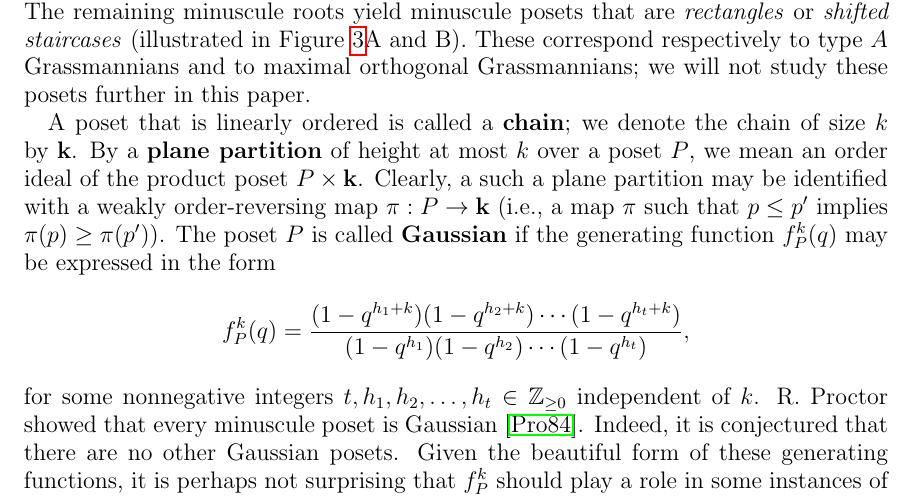
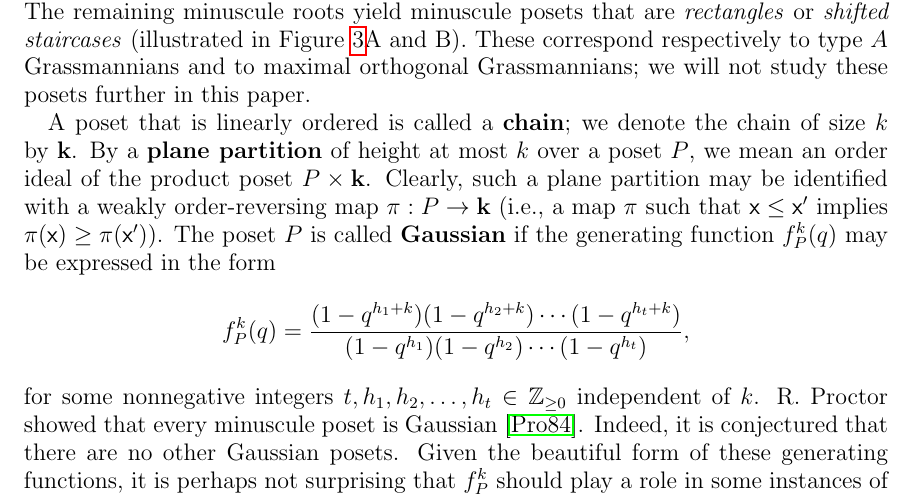
Before and after one commit to dogestoyevsky/ExceptionalPlanePartitions, a LaTeX paper (exceptionals4.tex): part of page 5 of 27, cut so that both start at the same text. Compiled offline with pdfLaTeX.

Commit message:
typo and renaming poset elts in section 2

```diff
--- a/exceptionals4.tex
+++ b/exceptionals4.tex
@@ -326,7 +326,7 @@ Alternatively, one may obtain the minuscule posets via the geometry of certain g
 
 The minuscule posets are completely classified. We illustrate them here in Figures~\ref{fig:min_poset_E} and \ref{fig:min_poset}. Our focus will be on the {\bf propellers}, the {\bf Cayley-Moufang poset}, and the {\bf Freudenthal poset} as shown in Figures~\ref{fig:min_poset}C, \ref{fig:min_poset_E}A, and \ref{fig:min_poset_E}B, respectively. The propeller with $2p$ elements ($p \geq 3$) is associated to the minuscule node that is not adjacent to the trivalent node in the $D_{p+1}$ Dynkin diagram, the Cayley-Moufang poset is associated to the unique minuscule simple root for $E_6$, and the Freudenthal poset is associated to the unique minuscule simple root for $E_7$ (cf.\ Figure~\ref{fig:minuscule}). The corresponding minuscule varieties are, respectively, even-dimensional quadric hypersurfaces, the octonionic projective plane (or Cayley-Moufang plane), and the Freudenthal variety. The remaining minuscule roots yield minuscule posets that are \emph{rectangles} or \emph{shifted staircases} (illustrated in Figure~\ref{fig:min_poset}A and B). These correspond respectively to type $A$ Grassmannians and to maximal orthogonal Grassmannians; we will not study these posets further in this paper.
 
-A poset that is linearly ordered is called a {\bf chain}; we denote the chain of size $k$ by $\mathbf{k}$. By a {\bf plane partition} of height at most $k$ over a poset $P$, we mean an order ideal of the product poset $P \times \mathbf{k}$.  Clearly, a such a plane partition may be identified with a weakly order-reversing map $\pi : P \to \mathbf{k}$ (i.e., a map $\pi$ such that $p \leq p'$ implies $\pi(p) \geq \pi(p')$). The poset $P$ is called {\bf Gaussian} if the generating function $f_P^k(q)$ may be expressed in the form
+A poset that is linearly ordered is called a {\bf chain}; we denote the chain of size $k$ by $\mathbf{k}$. By a {\bf plane partition} of height at most $k$ over a poset $P$, we mean an order ideal of the product poset $P \times \mathbf{k}$.  Clearly, such a plane partition may be identified with a weakly order-reversing map $\pi : P \to \mathbf{k}$ (i.e., a map $\pi$ such that $\x \leq \x'$ implies $\pi(\x) \geq \pi(\x')$). The poset $P$ is called {\bf Gaussian} if the generating function $f_P^k(q)$ may be expressed in the form
 \[
 f_P^k(q) = \frac{(1 - q^{h_1 + k})(1 - q^{h_2 + k})\cdots(1 - q^{h_t + k})}{(1 - q^{h_1})(1 - q^{h_2})\cdots(1 - q^{h_t})},
 \]
```
Also changed, not shown: exceptionals4.pdf, 2 other files.
